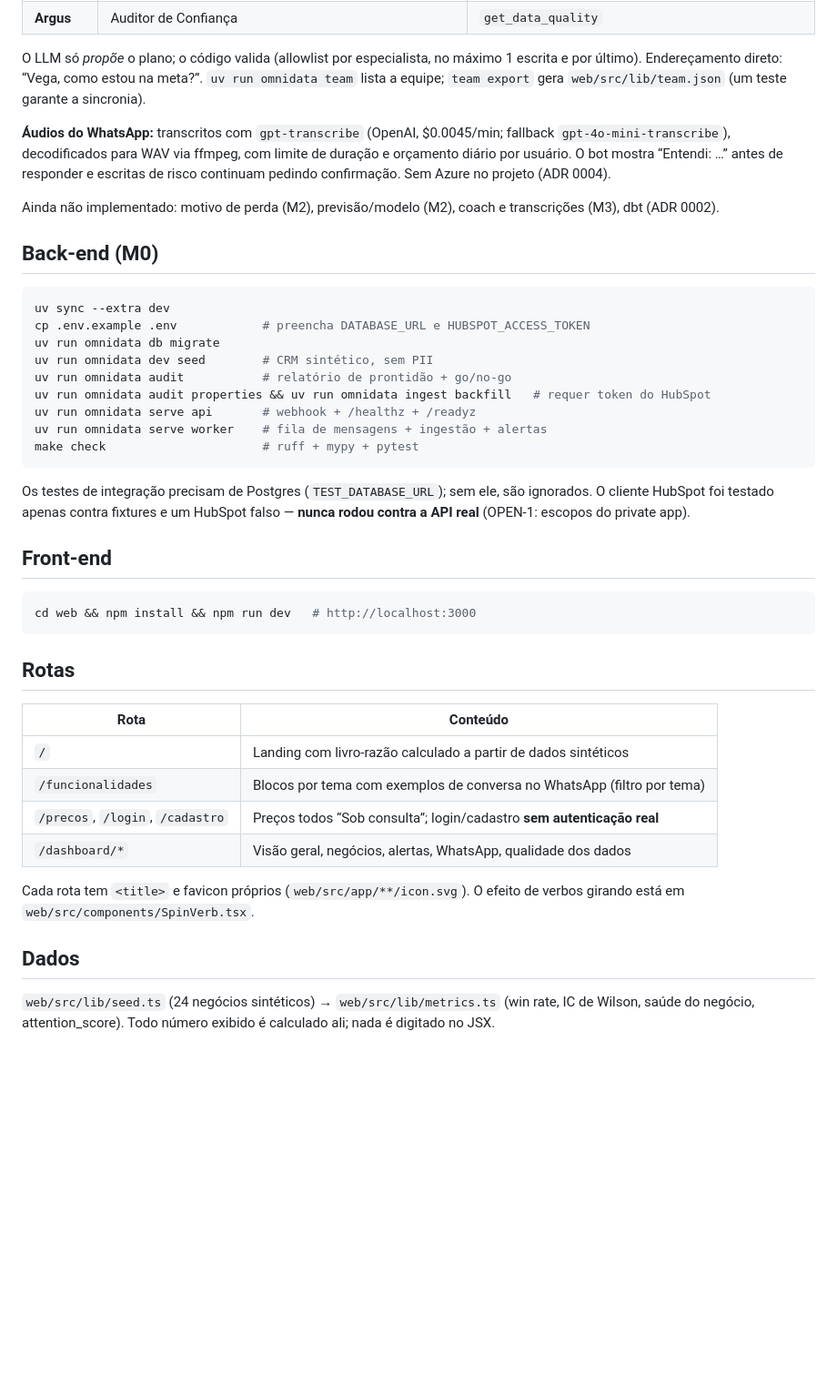
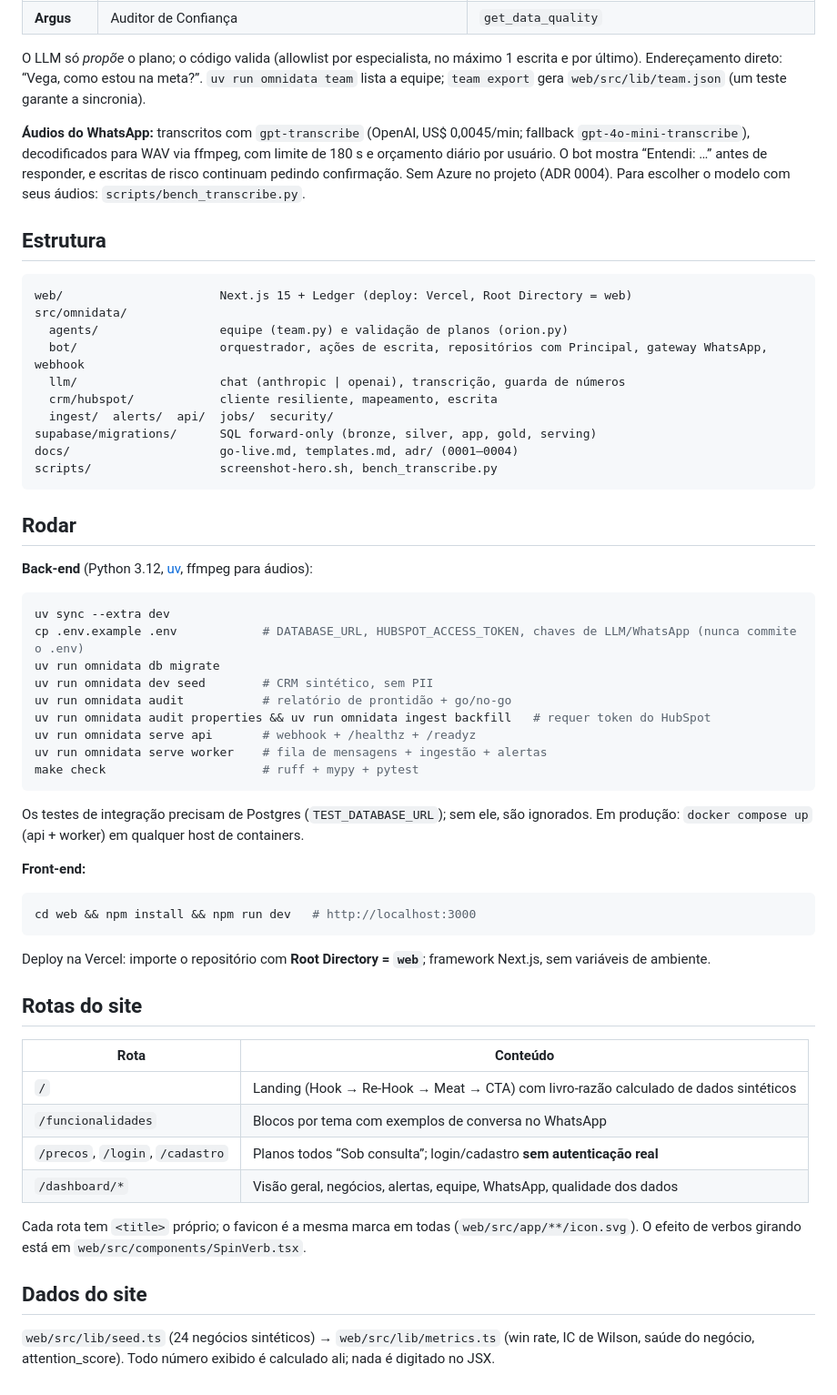
Before and after one commit to juliopessan/OmniData, a Markdown page: README.md, the part around one of its changes. Shown at 91% size. GitHub-like rendering; blank space fills up the shorter version.

Commit message:
docs: refresh README (status table, structure, deploy, voice notes)
Adds an honest status table (what is real vs simulated), repo structure,
demo link, Vercel root directory note, and the OpenAI transcription setup.

Co-Authored-By: Claude Sonnet 5 <noreply@anthropic.com>

````diff
--- a/README.md
+++ b/README.md
@@ -30,15 +39,30 @@ Também implementado (M1, **testado só com mocks**): API/webhook do WhatsApp, w
 
 O LLM só *propõe* o plano; o código valida (allowlist por especialista, no máximo 1 escrita e por último). Endereçamento direto: “Vega, como estou na meta?”. `uv run omnidata team` lista a equipe; `team export` gera `web/src/lib/team.json` (um teste garante a sincronia).
 
-**Áudios do WhatsApp:** transcritos com `gpt-transcribe` (OpenAI, $0.0045/min; fallback `gpt-4o-mini-transcribe`), decodificados para WAV via ffmpeg, com limite de duração e orçamento diário por usuário. O bot mostra “Entendi: …” antes de responder e escritas de risco continuam pedindo confirmação. Sem Azure no projeto (ADR 0004).
+**Áudios do WhatsApp:** transcritos com `gpt-transcribe` (OpenAI, US$ 0,0045/min; fallback `gpt-4o-mini-transcribe`), decodificados para WAV via ffmpeg, com limite de 180 s e orçamento diário por usuário. O bot mostra “Entendi: …” antes de responder, e escritas de risco continuam pedindo confirmação. Sem Azure no projeto (ADR 0004). Para escolher o modelo com seus áudios: `scripts/bench_transcribe.py`.
 
-Ainda não implementado: motivo de perda (M2), previsão/modelo (M2), coach e transcrições (M3), dbt (ADR 0002).
+## Estrutura
 
-## Back-end (M0)
+```
+web/                      Next.js 15 + Ledger (deploy: Vercel, Root Directory = web)
+src/omnidata/
+  agents/                 equipe (team.py) e validação de planos (orion.py)
+  bot/                    orquestrador, ações de escrita, repositórios com Principal, gateway WhatsApp, webhook
+  llm/                    chat (anthropic | openai), transcrição, guarda de números
+  crm/hubspot/            cliente resiliente, mapeamento, escrita
+  ingest/  alerts/  api/  jobs/  security/
+supabase/migrations/      SQL forward-only (bronze, silver, app, gold, serving)
+docs/                     go-live.md, templates.md, adr/ (0001–0004)
+scripts/                  screenshot-hero.sh, bench_transcribe.py
+```
+
+## Rodar
+
+**Back-end** (Python 3.12, [uv](https://docs.astral.sh/uv/), ffmpeg para áudios):
 
 ```bash
 uv sync --extra dev
-cp .env.example .env            # preencha DATABASE_URL e HUBSPOT_ACCESS_TOKEN
+cp .env.example .env            # DATABASE_URL, HUBSPOT_ACCESS_TOKEN, chaves de LLM/WhatsApp (nunca commite o .env)
 uv run omnidata db migrate
 uv run omnidata dev seed        # CRM sintético, sem PII
 uv run omnidata audit           # relatório de prontidão + go/no-go
@@ -48,26 +72,28 @@ uv run omnidata serve worker    # fila de mensagens + ingestão + alertas
 make check                      # ruff + mypy + pytest
 ```
 
-Os testes de integração precisam de Postgres (`TEST_DATABASE_URL`); sem ele, são ignorados. O cliente HubSpot foi testado apenas contra fixtures e um HubSpot falso — **nunca rodou contra a API real** (OPEN-1: escopos do private app).
+Os testes de integração precisam de Postgres (`TEST_DATABASE_URL`); sem ele, são ignorados. Em produção: `docker compose up` (api + worker) em qualquer host de containers.
 
-## Front-end
+**Front-end:**
 
 ```bash
 cd web && npm install && npm run dev   # http://localhost:3000
 ```
 
-## Rotas
+Deploy na Vercel: importe o repositório com **Root Directory = `web`**; framework Next.js, sem variáveis de ambiente.
+
+## Rotas do site
 
 | Rota | Conteúdo |
 |---|---|
-| `/` | Landing com livro-razão calculado a partir de dados sintéticos |
-| `/funcionalidades` | Blocos por tema com exemplos de conversa no WhatsApp (filtro por tema) |
-| `/precos`, `/login`, `/cadastro` | Preços todos “Sob consulta”; login/cadastro **sem autenticação real** |
-| `/dashboard/*` | Visão geral, negócios, alertas, WhatsApp, qualidade dos dados |
+| `/` | Landing (Hook → Re-Hook → Meat → CTA) com livro-razão calculado de dados sintéticos |
+| `/funcionalidades` | Blocos por tema com exemplos de conversa no WhatsApp |
+| `/precos`, `/login`, `/cadastro` | Planos todos “Sob consulta”; login/cadastro **sem autenticação real** |
+| `/dashboard/*` | Visão geral, negócios, alertas, equipe, WhatsApp, qualidade dos dados |
 
-Cada rota tem `<title>` e favicon próprios (`web/src/app/**/icon.svg`). O efeito de verbos girando está em `web/src/components/SpinVerb.tsx`.
+Cada rota tem `<title>` próprio; o favicon é a mesma marca em todas (`web/src/app/**/icon.svg`). O efeito de verbos girando está em `web/src/components/SpinVerb.tsx`.
 
-## Dados
+## Dados do site
 
 `web/src/lib/seed.ts` (24 negócios sintéticos) → `web/src/lib/metrics.ts` (win rate, IC de Wilson, saúde do negócio, attention_score).
 Todo número exibido é calculado ali; nada é digitado no JSX.
````
Also changed, not shown: other parts of README.md (+14 -5 lines).
